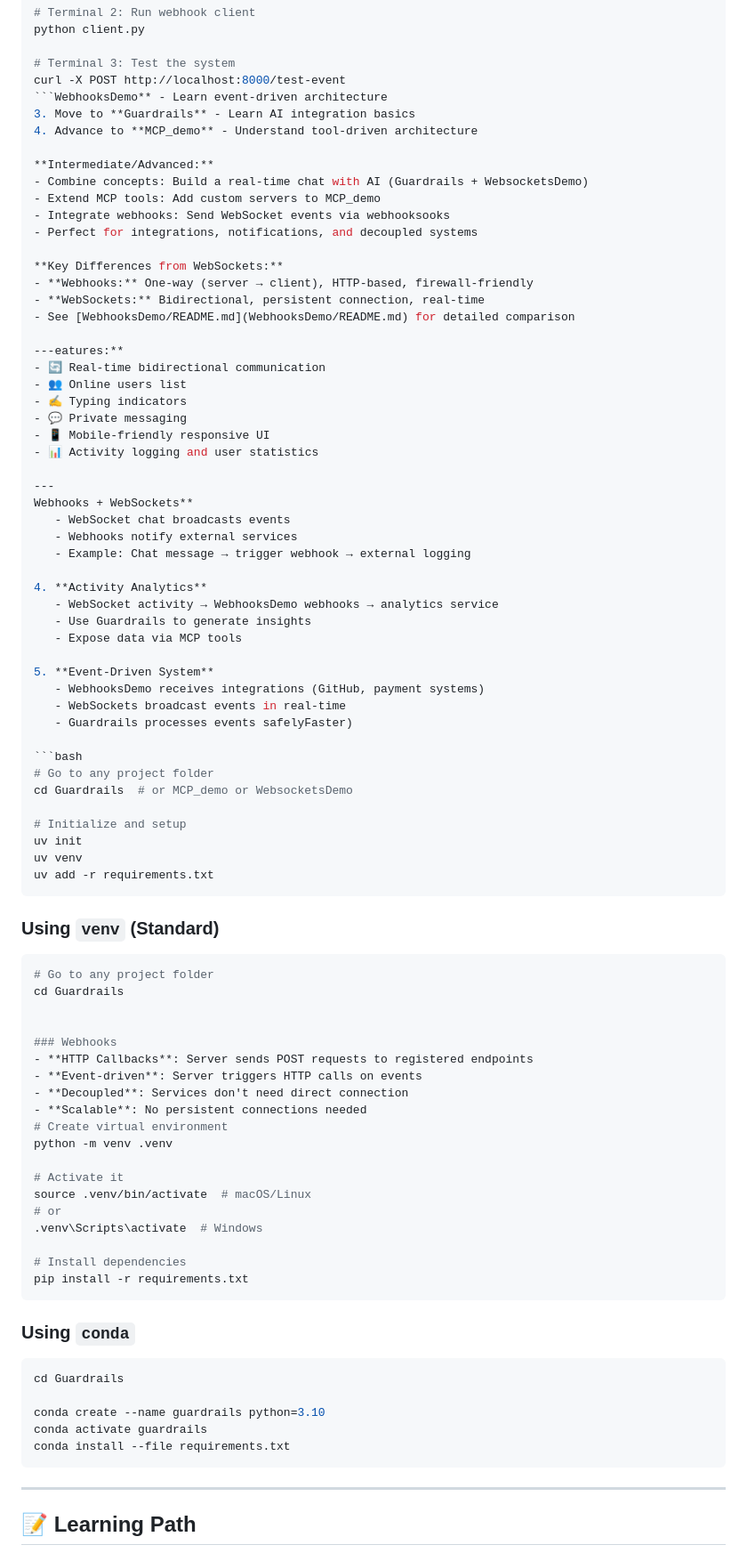
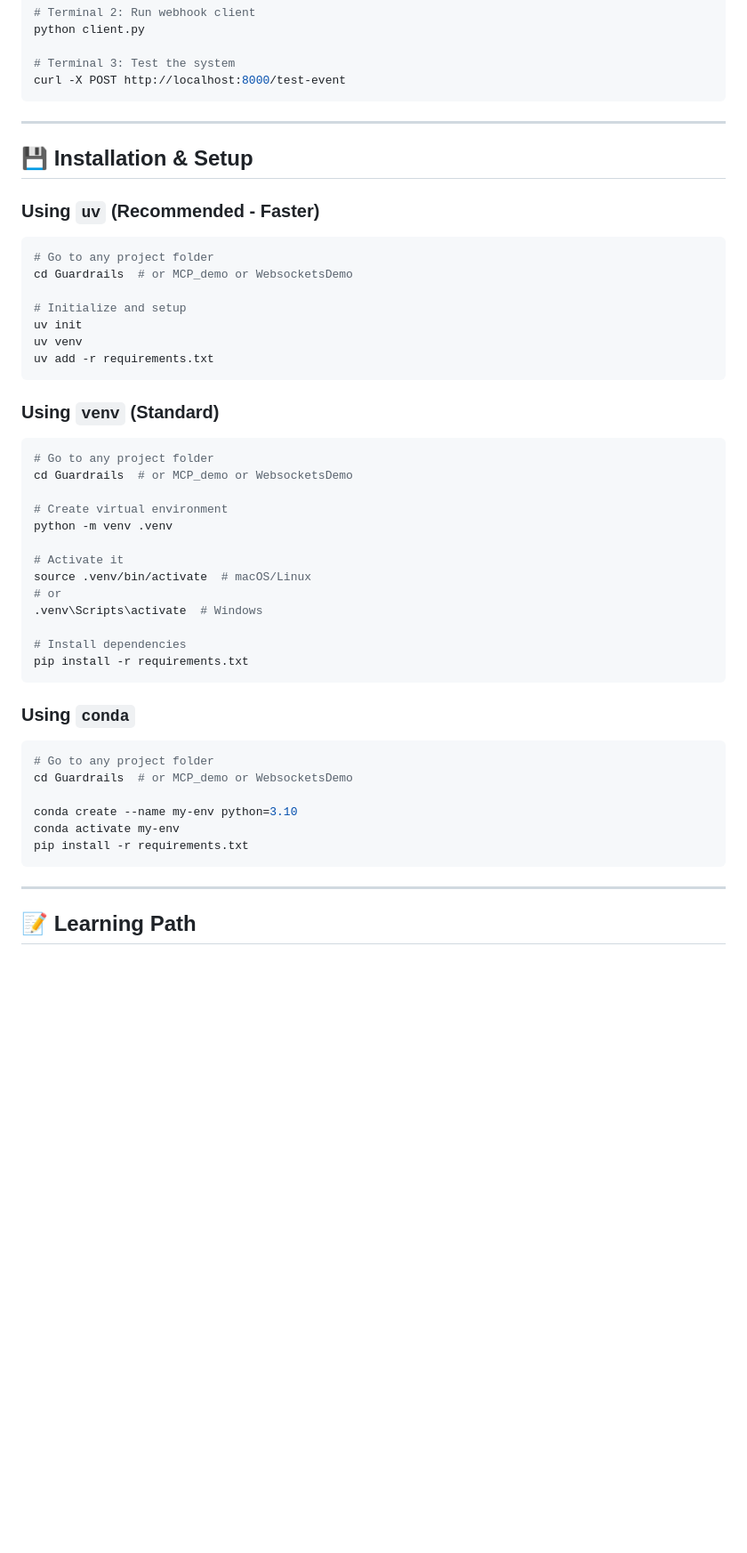
Before and after one commit to gbiamgaurav/Guardrails-websockets-mcp-webhooks, a Markdown page: README.md, the part around one of its changes. Shown at 89% size. GitHub-like rendering; blank space fills up the shorter version.

Commit message:
Clean up and fix README.md formatting

````diff
--- a/README.md
+++ b/README.md
@@ -244,44 +232,13 @@ python client.py
 
 # Terminal 3: Test the system
 curl -X POST http://localhost:8000/test-event
-```WebhooksDemo** - Learn event-driven architecture
-3. Move to **Guardrails** - Learn AI integration basics
-4. Advance to **MCP_demo** - Understand tool-driven architecture
-
-**Intermediate/Advanced:**
-- Combine concepts: Build a real-time chat with AI (Guardrails + WebsocketsDemo)
-- Extend MCP tools: Add custom servers to MCP_demo
-- Integrate webhooks: Send WebSocket events via webhooksooks
-- Perfect for integrations, notifications, and decoupled systems
-
-**Key Differences from WebSockets:**
-- **Webhooks:** One-way (server → client), HTTP-based, firewall-friendly
-- **WebSockets:** Bidirectional, persistent connection, real-time
-- See [WebhooksDemo/README.md](WebhooksDemo/README.md) for detailed comparison
-
----eatures:**
-- 🔄 Real-time bidirectional communication
-- 👥 Online users list
-- ✍️ Typing indicators
-- 💬 Private messaging
-- 📱 Mobile-friendly responsive UI
-- 📊 Activity logging and user statistics
+```
 
 ---
-Webhooks + WebSockets**
-   - WebSocket chat broadcasts events
-   - Webhooks notify external services
-   - Example: Chat message → trigger webhook → external logging
 
-4. **Activity Analytics**
-   - WebSocket activity → WebhooksDemo webhooks → analytics service
-   - Use Guardrails to generate insights
-   - Expose data via MCP tools
+## 💾 Installation & Setup
 
-5. **Event-Driven System**
-   - WebhooksDemo receives integrations (GitHub, payment systems)
-   - WebSockets broadcast events in real-time
-   - Guardrails processes events safelyFaster)
+### Using `uv` (Recommended - Faster)
 
 ```bash
 # Go to any project folder
@@ -297,14 +254,8 @@ uv add -r requirements.txt
 
 ```bash
 # Go to any project folder
-cd Guardrails
+cd Guardrails  # or MCP_demo or WebsocketsDemo
 
-
-### Webhooks
-- **HTTP Callbacks**: Server sends POST requests to registered endpoints
-- **Event-driven**: Server triggers HTTP calls on events
-- **Decoupled**: Services don't need direct connection
-- **Scalable**: No persistent connections needed
 # Create virtual environment
 python -m venv .venv
 
@@ -320,11 +271,12 @@ pip install -r requirements.txt
 ### Using `conda`
 
 ```bash
-cd Guardrails
+# Go to any project folder
+cd Guardrails  # or MCP_demo or WebsocketsDemo
 
-conda create --name guardrails python=3.10
-conda activate guardrails
-conda install --file requirements.txt
+conda create --name my-env python=3.10
+conda activate my-env
+pip install -r requirements.txt
 ```
 
 ---
````
Also changed, not shown: other parts of README.md (+8 -20 lines).
